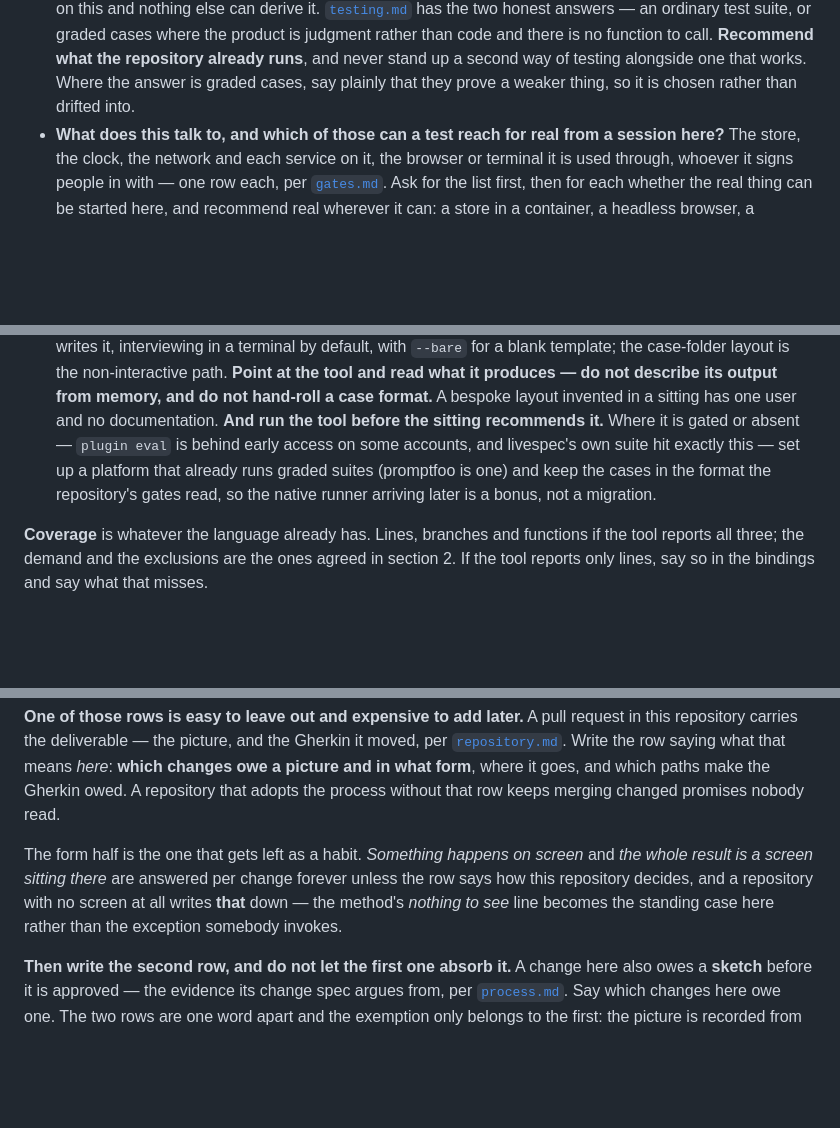
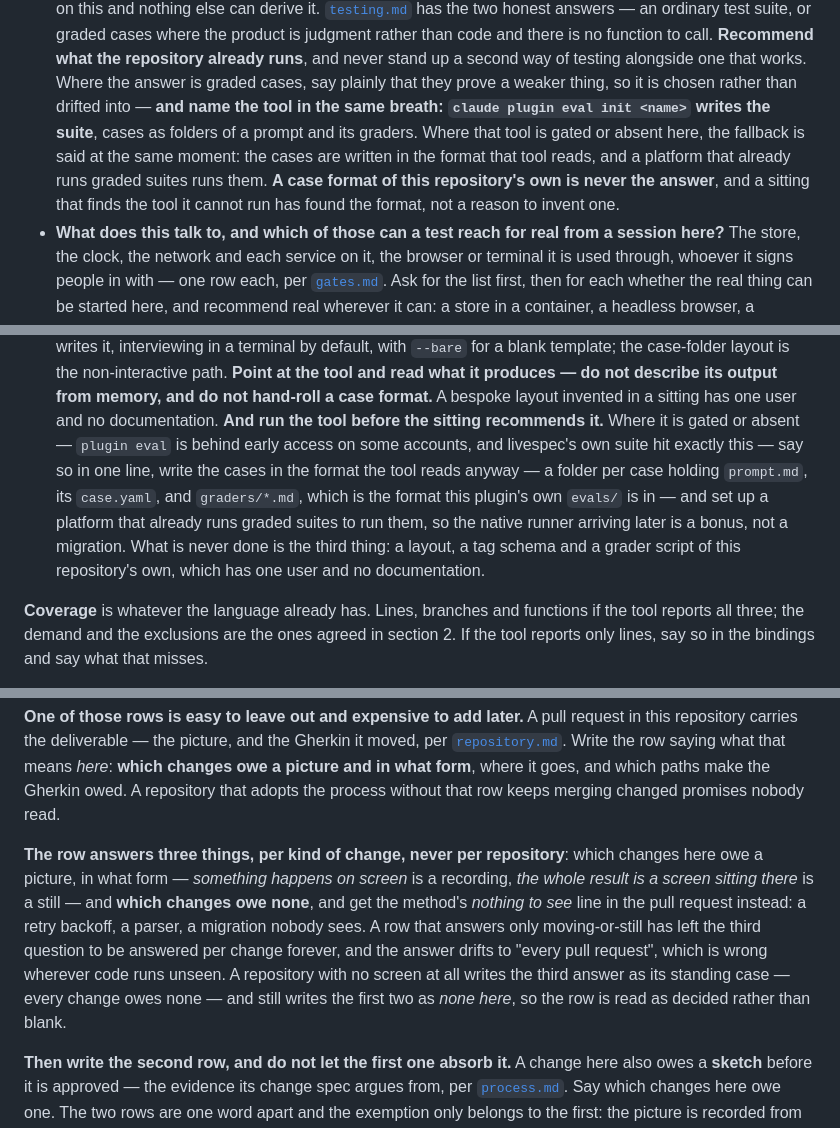
Before and after one commit to sargismarkosyan/livespec, a Markdown page: skills/setup/SKILL.md, 3 parts joined by grey strips. Rendered like a GitHub page; blank space fills up the shorter version.

Commit message:
0063, 0065: setup names the graded-suite tool at the decision, and the deliverable row answers three things per kind of change
Section 2 names claude plugin eval init where the answer is graded cases,
with the fallback — the tool's format, a platform that runs it — in the
same sentence; section 5 says what that format is and what is never
done. The deliverable row, in the template and in section 5, answers
which changes owe a picture, in what form, and which owe none.

Co-Authored-By: Claude Fable 5.1 <noreply@anthropic.com>

```diff
--- a/skills/setup/SKILL.md
+++ b/skills/setup/SKILL.md
@@ -119,7 +119,13 @@ yourself and record.
   **Recommend what the repository already runs**, and never stand up a second way
   of testing alongside one that works. Where the answer is graded cases, say
   plainly that they prove a weaker thing, so it is chosen rather than drifted
-  into.
+  into — **and name the tool in the same breath: `claude plugin eval init
+  <name>` writes the suite**, cases as folders of a prompt and its graders.
+  Where that tool is gated or absent here, the fallback is said at the same
+  moment: the cases are written in the format that tool reads, and a platform
+  that already runs graded suites runs them. **A case format of this
+  repository's own is never the answer**, and a sitting that finds the tool it
+  cannot run has found the format, not a reason to invent one.
 - **What does this talk to, and which of those can a test reach for real from a
   session here?** The store, the clock, the network and each service on it, the
   browser or terminal it is used through, whoever it signs people in with — one
@@ -209,9 +215,13 @@ uses to name its rule.
   bespoke layout invented in a sitting has one user and no documentation.
   **And run the tool before the sitting recommends it.** Where it is gated or
   absent — `plugin eval` is behind early access on some accounts, and livespec's
-  own suite hit exactly this — set up a platform that already runs graded
-  suites (promptfoo is one) and keep the cases in the format the repository's
-  gates read, so the native runner arriving later is a bonus, not a migration.
+  own suite hit exactly this — say so in one line, write the cases in the
+  format the tool reads anyway — a folder per case holding `prompt.md`, its
+  `case.yaml`, and `graders/*.md`, which is the format this plugin's own
+  `evals/` is in — and set up a platform that already runs graded suites to
+  run them, so the native runner arriving later is a bonus, not a migration.
+  What is never done is the third thing: a layout, a tag schema and a grader
+  script of this repository's own, which has one user and no documentation.
 
 **Coverage** is whatever the language already has. Lines, branches and functions
 if the tool reports all three; the demand and the exclusions are the ones agreed
@@ -409,11 +419,16 @@ what form**, where it goes, and which paths make the Gherkin owed. A repository
 that adopts the process without that row keeps merging changed promises nobody
 read.
 
-The form half is the one that gets left as a habit. *Something happens on screen*
-and *the whole result is a screen sitting there* are answered per change forever
-unless the row says how this repository decides, and a repository with no screen
-at all writes **that** down — the method's *nothing to see* line becomes the
-standing case here rather than the exception somebody invokes.
+**The row answers three things, per kind of change, never per repository**:
+which changes here owe a picture, in what form — *something happens on screen*
+is a recording, *the whole result is a screen sitting there* is a still — and
+**which changes owe none**, and get the method's *nothing to see* line in the
+pull request instead: a retry backoff, a parser, a migration nobody sees. A row
+that answers only moving-or-still has left the third question to be answered
+per change forever, and the answer drifts to "every pull request", which is
+wrong wherever code runs unseen. A repository with no screen at all writes the
+third answer as its standing case — every change owes none — and still writes
+the first two as *none here*, so the row is read as decided rather than blank.
 
 **Then write the second row, and do not let the first one absorb it.** A change
 here also owes a **sketch** before it is approved — the evidence its change spec
```
Also changed, not shown: templates/bindings.md (+1 -1 lines).
